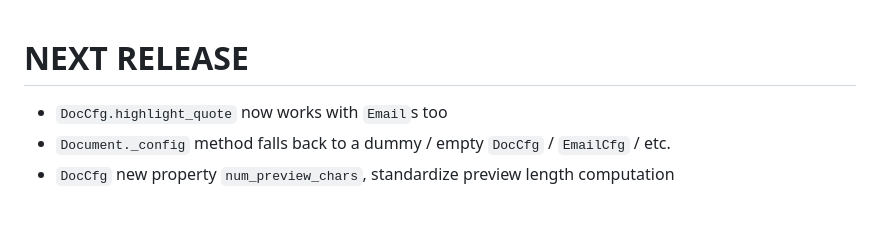
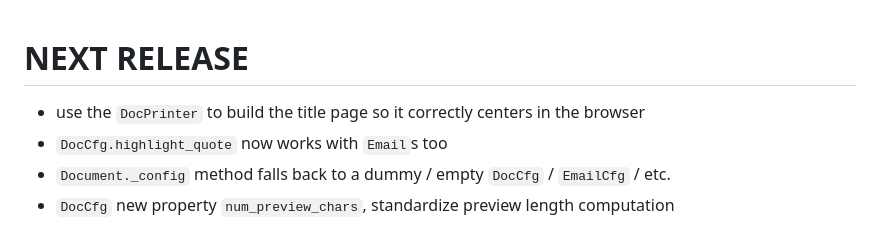
Before and after one commit to michelcrypt4d4mus/epstein_text_messages, a Markdown page: CHANGELOG.md, the part around the change. Drawn GitHub-style.

Commit message:
changelog

```diff
--- a/CHANGELOG.md
+++ b/CHANGELOG.md
@@ -1,4 +1,5 @@
 # NEXT RELEASE
+* use the `DocPrinter` to build the title page so it correctly centers in the browser
 * `DocCfg.highlight_quote` now works with `Email`s too
 * `Document._config` method falls back to a dummy / empty `DocCfg` / `EmailCfg` / etc.
 * `DocCfg` new property `num_preview_chars`, standardize preview length computation
```
